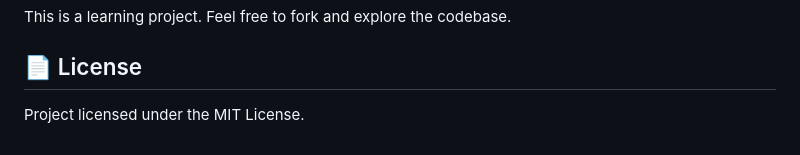
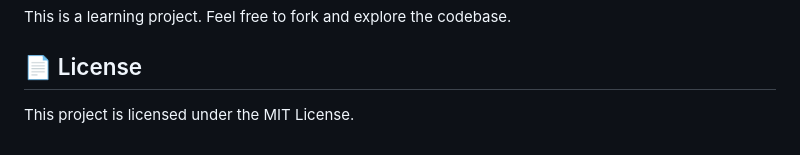
Before and after one commit to Louie-IT/azure-resume, a Markdown page: README.md, the part around the change. Drawn GitHub-style.

```diff
--- a/README.md
+++ b/README.md
@@ -131,4 +131,4 @@ This is a learning project. Feel free to fork and explore the codebase.</br>
 
 ## 📄 License
 
-Project licensed under the MIT License.
+This project is licensed under the MIT License.
```
